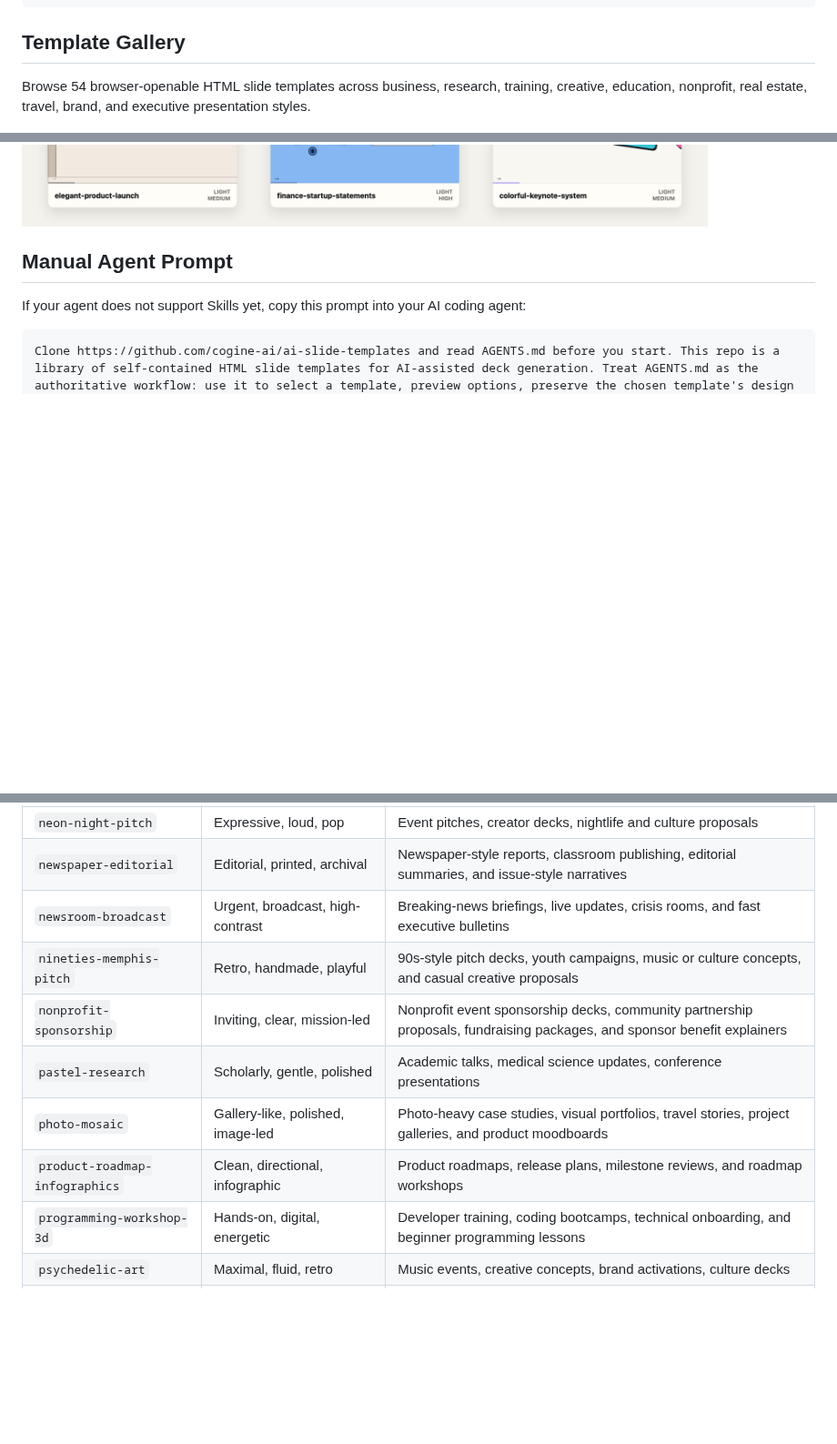
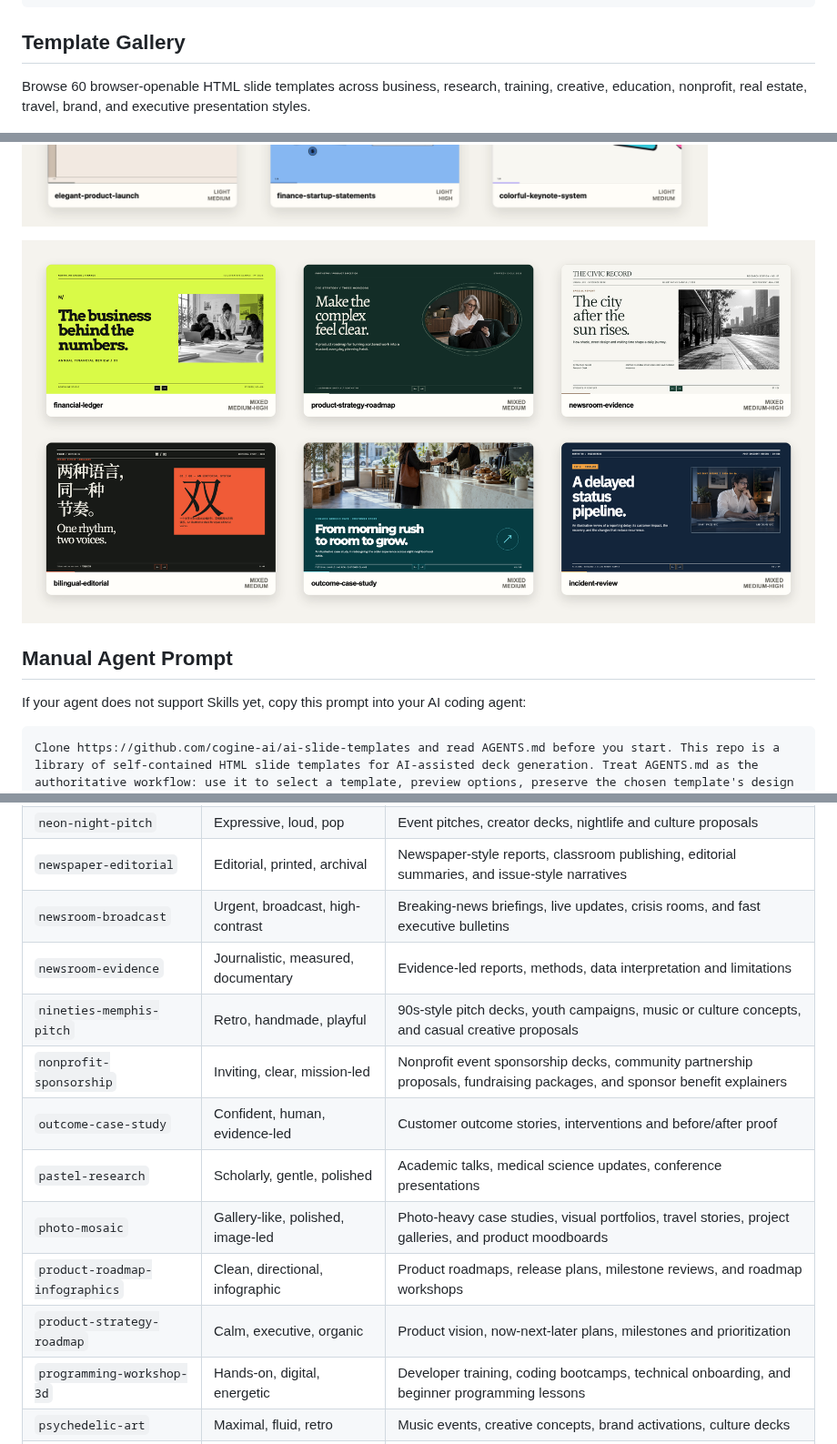
Before and after one commit to cogine-ai/ai-slide-templates, a Markdown page: README.md, 3 parts joined by grey strips. Shown at 91% size. Drawn GitHub-style; pictures changed too: docs/assets/readme/template-gallery-07.png (added); blank space fills up the shorter version.

Commit message:
Add six editorial and evidence-led slide templates

```diff
--- a/README.md
+++ b/README.md
@@ -28,7 +28,7 @@ npx skills add https://github.com/cogine-ai/cogine-dev-skillset --skill ai-slide
 
 ## Template Gallery
 
-Browse 54 browser-openable HTML slide templates across business, research, training, creative, education, nonprofit, real estate, travel, brand, and executive presentation styles.
+Browse 60 browser-openable HTML slide templates across business, research, training, creative, education, nonprofit, real estate, travel, brand, and executive presentation styles.
 
 ![AI Slide Templates gallery 1](docs/assets/readme/template-gallery-01.png)
 
@@ -41,6 +41,8 @@ Browse 54 browser-openable HTML slide templates across business, research, train
 ![AI Slide Templates gallery 5](docs/assets/readme/template-gallery-05.png)
 
 ![AI Slide Templates gallery 6](docs/assets/readme/template-gallery-06.png)
+
+![AI Slide Templates gallery 7](docs/assets/readme/template-gallery-07.png)
 
 ## Manual Agent Prompt
 
@@ -118,11 +123,14 @@ The folder name must match `template.json.slug`.
 | `neon-night-pitch` | Expressive, loud, pop | Event pitches, creator decks, nightlife and culture proposals |
 | `newspaper-editorial` | Editorial, printed, archival | Newspaper-style reports, classroom publishing, editorial summaries, and issue-style narratives |
 | `newsroom-broadcast` | Urgent, broadcast, high-contrast | Breaking-news briefings, live updates, crisis rooms, and fast executive bulletins |
+| `newsroom-evidence` | Journalistic, measured, documentary | Evidence-led reports, methods, data interpretation and limitations |
 | `nineties-memphis-pitch` | Retro, handmade, playful | 90s-style pitch decks, youth campaigns, music or culture concepts, and casual creative proposals |
 | `nonprofit-sponsorship` | Inviting, clear, mission-led | Nonprofit event sponsorship decks, community partnership proposals, fundraising packages, and sponsor benefit explainers |
+| `outcome-case-study` | Confident, human, evidence-led | Customer outcome stories, interventions and before/after proof |
 | `pastel-research` | Scholarly, gentle, polished | Academic talks, medical science updates, conference presentations |
 | `photo-mosaic` | Gallery-like, polished, image-led | Photo-heavy case studies, visual portfolios, travel stories, project galleries, and product moodboards |
 | `product-roadmap-infographics` | Clean, directional, infographic | Product roadmaps, release plans, milestone reviews, and roadmap workshops |
+| `product-strategy-roadmap` | Calm, executive, organic | Product vision, now-next-later plans, milestones and prioritization |
 | `programming-workshop-3d` | Hands-on, digital, energetic | Developer training, coding bootcamps, technical onboarding, and beginner programming lessons |
 | `psychedelic-art` | Maximal, fluid, retro | Music events, creative concepts, brand activations, culture decks |
 | `quarterly-review-infographics` | Direct, metric-led, practical | Quarterly business reviews, performance reports, sales updates, executive dashboards |
```
Also changed, not shown: other parts of README.md (+3 -0 lines), 12 other files.
